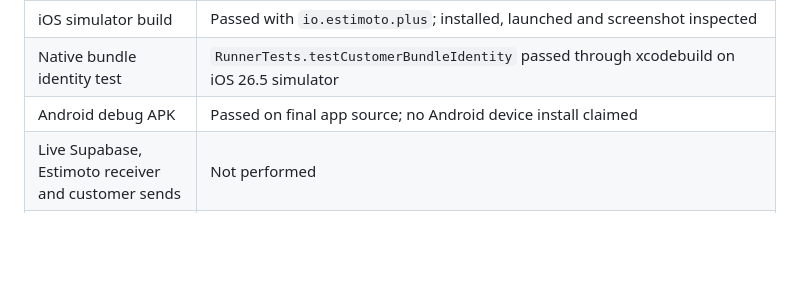
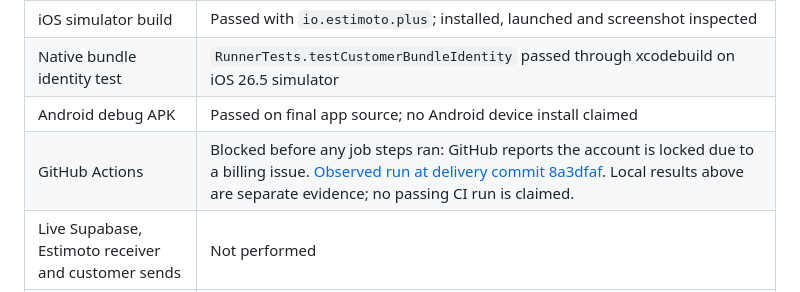
Before and after one commit to JamesMcDaniel04/Estimoto-, a Markdown page: docs/release-status.md, the part around the change. Rendered like a GitHub page; blank space fills up the shorter version.

Commit message:
Document GitHub Actions account billing blocker

```diff
--- a/docs/release-status.md
+++ b/docs/release-status.md
@@ -23,6 +23,7 @@ The final Flutter source was verified at `ed6ae73`; the final backend rejection/
 | iOS simulator build | Passed with `io.estimoto.plus`; installed, launched and screenshot inspected |
 | Native bundle identity test | `RunnerTests.testCustomerBundleIdentity` passed through xcodebuild on iOS 26.5 simulator |
 | Android debug APK | Passed on final app source; no Android device install claimed |
+| GitHub Actions | Blocked before any job steps ran: GitHub reports the account is locked due to a billing issue. [Observed run at delivery commit 8a3dfaf](https://github.com/JamesMcDaniel04/Estimoto-/actions/runs/34777973917). Local results above are separate evidence; no passing CI run is claimed. |
 | Live Supabase, Estimoto receiver and customer sends | Not performed |
 | Store distribution / physical devices | Not performed |
 
```
